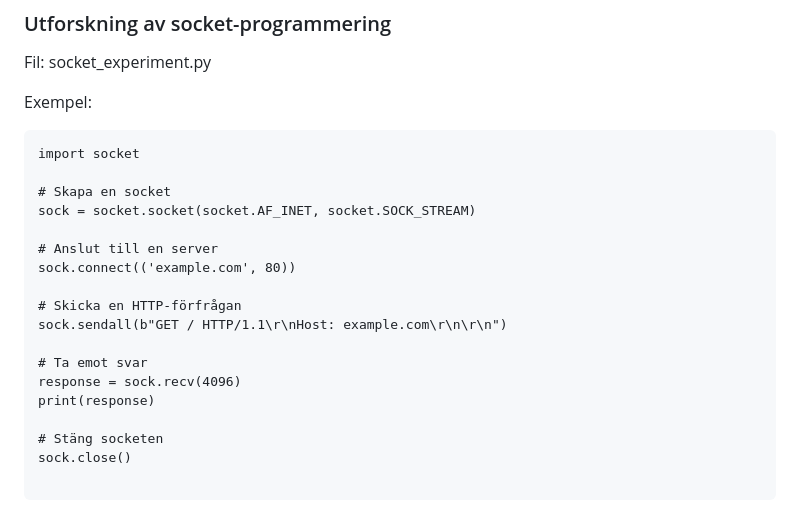
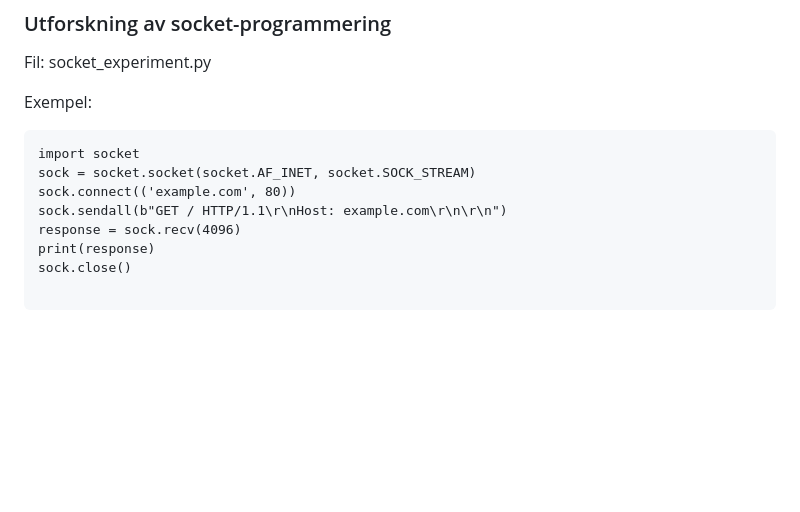
Before and after one commit to Riadsantir/Programmering, a Markdown page: README.md, the part around the change. GitHub-like rendering; blank space fills up the shorter version.

```diff
--- a/README.md
+++ b/README.md
@@ -142,21 +142,11 @@ Exempel:
 
 ~~~
 import socket
-
-# Skapa en socket
 sock = socket.socket(socket.AF_INET, socket.SOCK_STREAM)
-
-# Anslut till en server
 sock.connect(('example.com', 80))
-
-# Skicka en HTTP-förfrågan
 sock.sendall(b"GET / HTTP/1.1\r\nHost: example.com\r\n\r\n")
-
-# Ta emot svar
 response = sock.recv(4096)
 print(response)
-
-# Stäng socketen
 sock.close()
 
 ~~~
```
